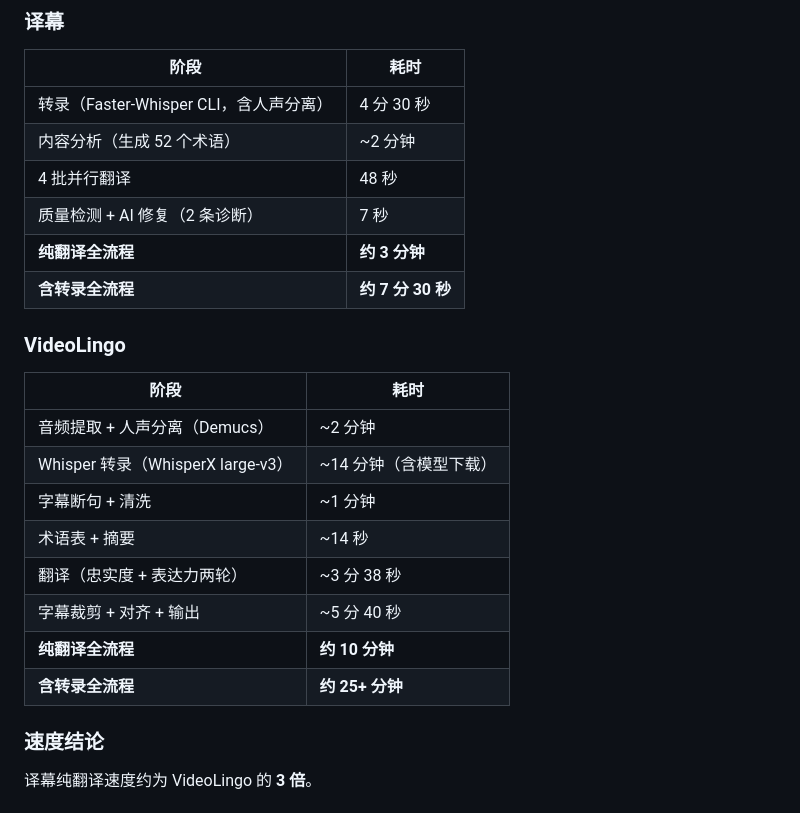
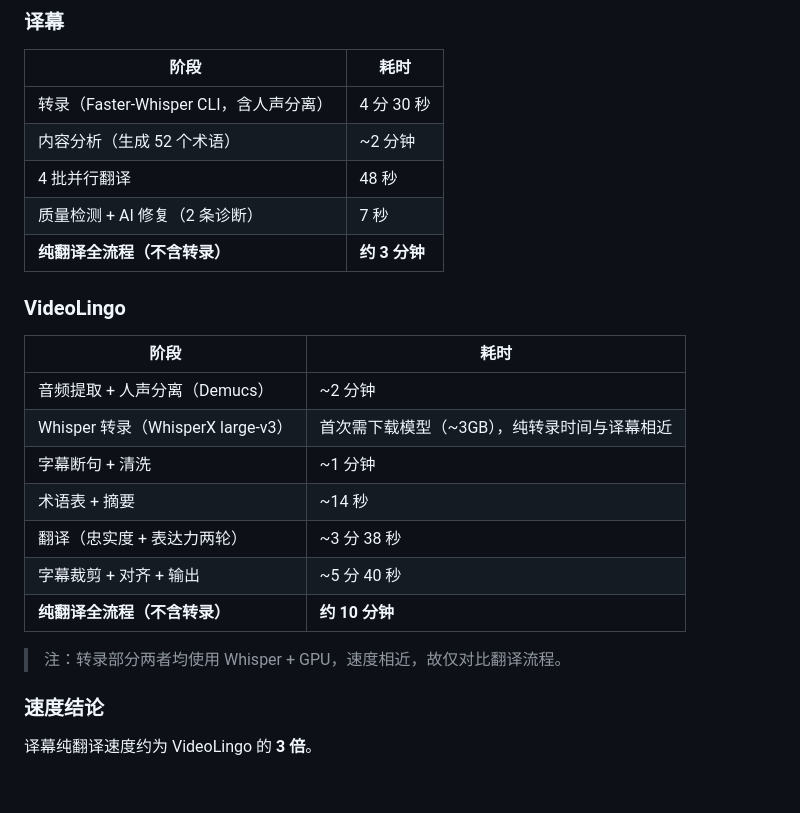
Before and after one commit to Ice-wilderness/YiMu-Subtitle-Translator, a Markdown page: docs/comparison-report.md, the part around the change. Drawn GitHub-style.

```diff
--- a/docs/comparison-report.md
+++ b/docs/comparison-report.md
@@ -21,21 +21,21 @@
 | 内容分析（生成 52 个术语） | ~2 分钟 |
 | 4 批并行翻译 | 48 秒 |
 | 质量检测 + AI 修复（2 条诊断） | 7 秒 |
-| **纯翻译全流程** | **约 3 分钟** |
-| **含转录全流程** | **约 7 分 30 秒** |
+| **纯翻译全流程（不含转录）** | **约 3 分钟** |
 
 ### VideoLingo
 
 | 阶段 | 耗时 |
 |------|------|
 | 音频提取 + 人声分离（Demucs） | ~2 分钟 |
-| Whisper 转录（WhisperX large-v3） | ~14 分钟（含模型下载） |
+| Whisper 转录（WhisperX large-v3） | 首次需下载模型（~3GB），纯转录时间与译幕相近 |
 | 字幕断句 + 清洗 | ~1 分钟 |
 | 术语表 + 摘要 | ~14 秒 |
 | 翻译（忠实度 + 表达力两轮） | ~3 分 38 秒 |
 | 字幕裁剪 + 对齐 + 输出 | ~5 分 40 秒 |
-| **纯翻译全流程** | **约 10 分钟** |
-| **含转录全流程** | **约 25+ 分钟** |
+| **纯翻译全流程（不含转录）** | **约 10 分钟** |
+
+> 注：转录部分两者均使用 Whisper + GPU，速度相近，故仅对比翻译流程。
 
 ### 速度结论
 
```
Also changed, not shown: README.md (+4 -5 lines).
